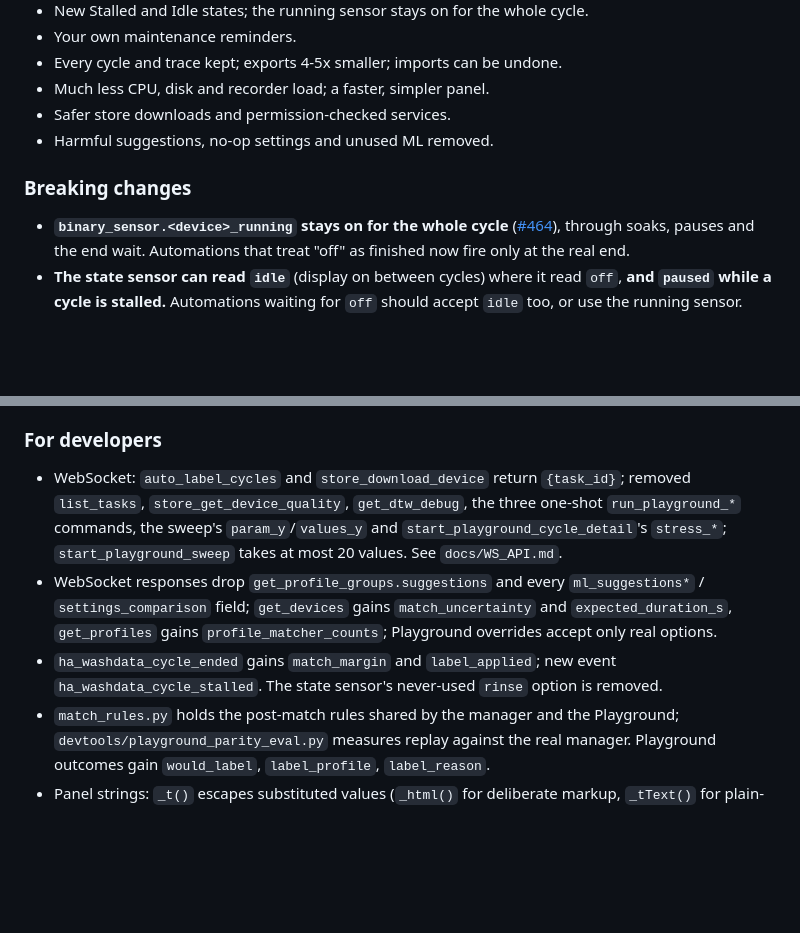
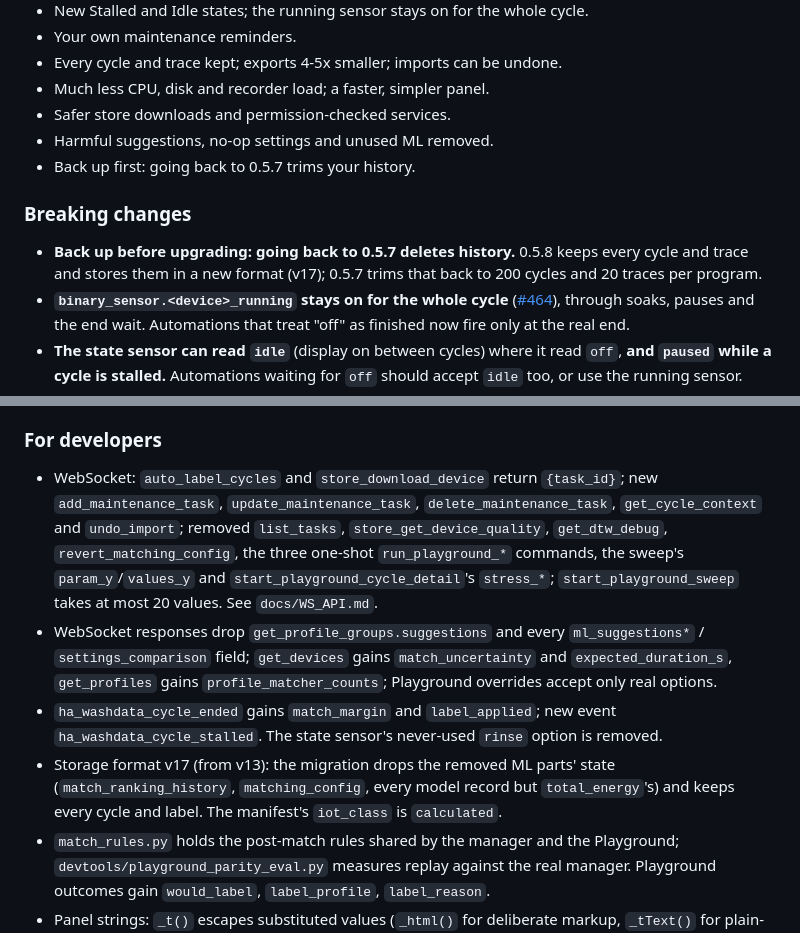
Before and after one commit to 3dg1luk43/ha_washdata, a Markdown page: CHANGELOG.md, 2 parts joined by grey strips. GitHub-like rendering; blank space fills up the shorter version.

Commit message:
docs(changelog): 0.5.8 downgrade warning and the missing developer notes
Breaking changes and TL;DR now warn that going back to 0.5.7 trims history to 200 cycles and 20 traces per program. For developers adds the new WebSocket commands, the removed revert_matching_config, storage format v17 and iot_class calculated.

Co-Authored-By: Claude Opus 5.5 <noreply@anthropic.com>

```diff
--- a/CHANGELOG.md
+++ b/CHANGELOG.md
@@ -20,9 +20,11 @@ Releases 0.5.4 and earlier are in [CHANGELOG-archive.md](CHANGELOG-archive.md).
 - Much less CPU, disk and recorder load; a faster, simpler panel.
 - Safer store downloads and permission-checked services.
 - Harmful suggestions, no-op settings and unused ML removed.
+- Back up first: going back to 0.5.7 trims your history.
 
 ### Breaking changes
 
+- **Back up before upgrading: going back to 0.5.7 deletes history.** 0.5.8 keeps every cycle and trace and stores them in a new format (v17); 0.5.7 trims that back to 200 cycles and 20 traces per program.
 - **`binary_sensor.<device>_running` stays on for the whole cycle** ([#464](https://github.com/3dg1luk43/ha_washdata/issues/464)), through soaks, pauses and the end wait. Automations that treat "off" as finished now fire only at the real end.
 - **The state sensor can read `idle`** (display on between cycles) where it read `off`, **and `paused` while a cycle is stalled.** Automations waiting for `off` should accept `idle` too, or use the running sensor.
 - **Fewer recorder writes**: the state sensor drops `samples_recorded` (the debug sensor keeps `samples`), the total duration sensor drops `last_updated`, elapsed time moves in whole minutes and progress in whole percent.
@@ -167,9 +169,10 @@ Releases 0.5.4 and earlier are in [CHANGELOG-archive.md](CHANGELOG-archive.md).
 
 ### For developers
 
-- WebSocket: `auto_label_cycles` and `store_download_device` return `{task_id}`; removed `list_tasks`, `store_get_device_quality`, `get_dtw_debug`, the three one-shot `run_playground_*` commands, the sweep's `param_y`/`values_y` and `start_playground_cycle_detail`'s `stress_*`; `start_playground_sweep` takes at most 20 values. See `docs/WS_API.md`.
+- WebSocket: `auto_label_cycles` and `store_download_device` return `{task_id}`; new `add_maintenance_task`, `update_maintenance_task`, `delete_maintenance_task`, `get_cycle_context` and `undo_import`; removed `list_tasks`, `store_get_device_quality`, `get_dtw_debug`, `revert_matching_config`, the three one-shot `run_playground_*` commands, the sweep's `param_y`/`values_y` and `start_playground_cycle_detail`'s `stress_*`; `start_playground_sweep` takes at most 20 values. See `docs/WS_API.md`.
 - WebSocket responses drop `get_profile_groups.suggestions` and every `ml_suggestions*` / `settings_comparison` field; `get_devices` gains `match_uncertainty` and `expected_duration_s`, `get_profiles` gains `profile_matcher_counts`; Playground overrides accept only real options.
 - `ha_washdata_cycle_ended` gains `match_margin` and `label_applied`; new event `ha_washdata_cycle_stalled`. The state sensor's never-used `rinse` option is removed.
+- Storage format v17 (from v13): the migration drops the removed ML parts' state (`match_ranking_history`, `matching_config`, every model record but `total_energy`'s) and keeps every cycle and label. The manifest's `iot_class` is `calculated`.
 - `match_rules.py` holds the post-match rules shared by the manager and the Playground; `devtools/playground_parity_eval.py` measures replay against the real manager. Playground outcomes gain `would_label`, `label_profile`, `label_reason`.
 - Panel strings: `_t()` escapes substituted values (`_html()` for deliberate markup, `_tText()` for plain-text sinks); plurals resolve `key_<category>` through `Intl.PluralRules`.
 - Harnesses use the production config; `end_gate_eval.py --check` and `eval.py baseline-status` flag regressions; `analyze_diag.py` runs the real suggestion engine; new `ml_energy_gate_eval.py`, `terminal_drop_plugpull_eval.py`, `suggestion_loop_eval.py`.
```
